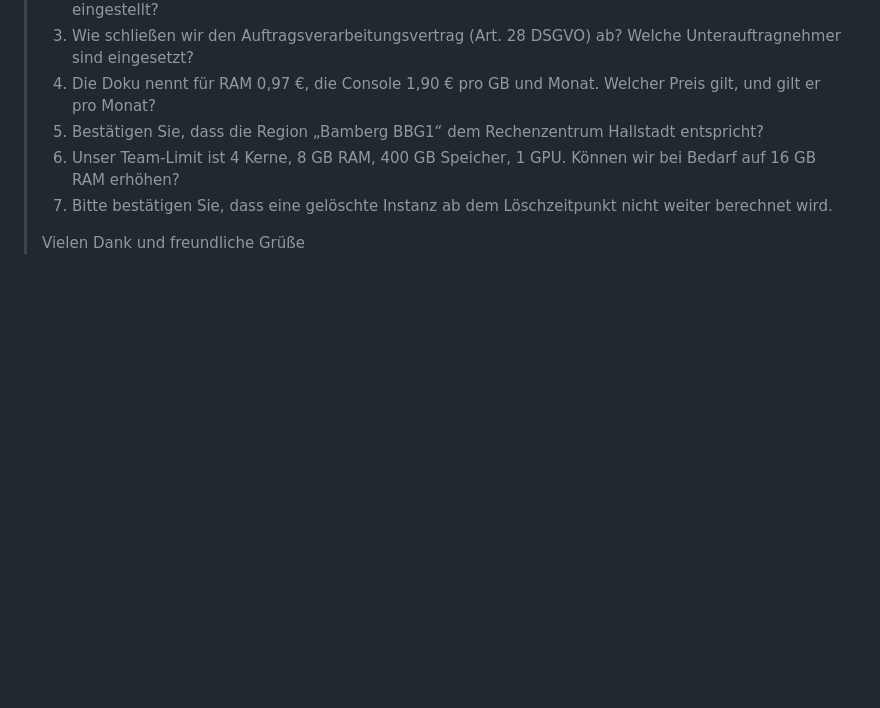
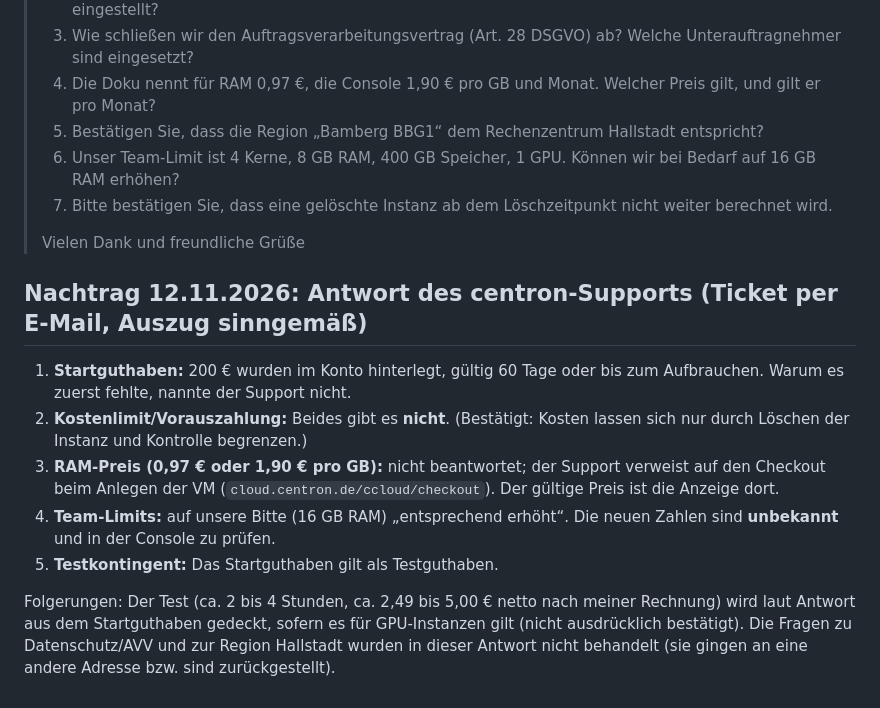
Before and after one commit to justusroman123/nachhaltigkeit, a Markdown page: kidolmetscher/docs/centron-console-befund.md, the part around the change. Rendered like a GitHub page; blank space fills up the shorter version.

Commit message:
Antwort des centron-Supports eingearbeitet, Prompt A angepasst
Co-Authored-By: Claude Sonnet 5.5 <noreply@anthropic.com>
Claude-Session: https://claude.ai/code/session_01Mh2KsG1JEuhtxt9hiaaiV3

```diff
--- a/kidolmetscher/docs/centron-console-befund.md
+++ b/kidolmetscher/docs/centron-console-befund.md
@@ -64,3 +64,13 @@ Mit Umsatzsteuer sind es ca. 1,48 € pro Stunde; 20 € brutto reichen dann fü
 > 7. Bitte bestätigen Sie, dass eine gelöschte Instanz ab dem Löschzeitpunkt nicht weiter berechnet wird.
 >
 > Vielen Dank und freundliche Grüße
+
+## Nachtrag 12.11.2026: Antwort des centron-Supports (Ticket per E-Mail, Auszug sinngemäß)
+
+1. **Startguthaben:** 200 € wurden im Konto hinterlegt, gültig 60 Tage oder bis zum Aufbrauchen. Warum es zuerst fehlte, nannte der Support nicht.
+2. **Kostenlimit/Vorauszahlung:** Beides gibt es **nicht**. (Bestätigt: Kosten lassen sich nur durch Löschen der Instanz und Kontrolle begrenzen.)
+3. **RAM-Preis (0,97 € oder 1,90 € pro GB):** nicht beantwortet; der Support verweist auf den Checkout beim Anlegen der VM (`cloud.centron.de/ccloud/checkout`). Der gültige Preis ist die Anzeige dort.
+4. **Team-Limits:** auf unsere Bitte (16 GB RAM) „entsprechend erhöht“. Die neuen Zahlen sind **unbekannt** und in der Console zu prüfen.
+5. **Testkontingent:** Das Startguthaben gilt als Testguthaben.
+
+Folgerungen: Der Test (ca. 2 bis 4 Stunden, ca. 2,49 bis 5,00 € netto nach meiner Rechnung) wird laut Antwort aus dem Startguthaben gedeckt, sofern es für GPU-Instanzen gilt (nicht ausdrücklich bestätigt). Die Fragen zu Datenschutz/AVV und zur Region Hallstadt wurden in dieser Antwort nicht behandelt (sie gingen an eine andere Adresse bzw. sind zurückgestellt).
```
Also changed, not shown: kidolmetscher/docs/server-test-ablauf.md (+7 -3 lines).
